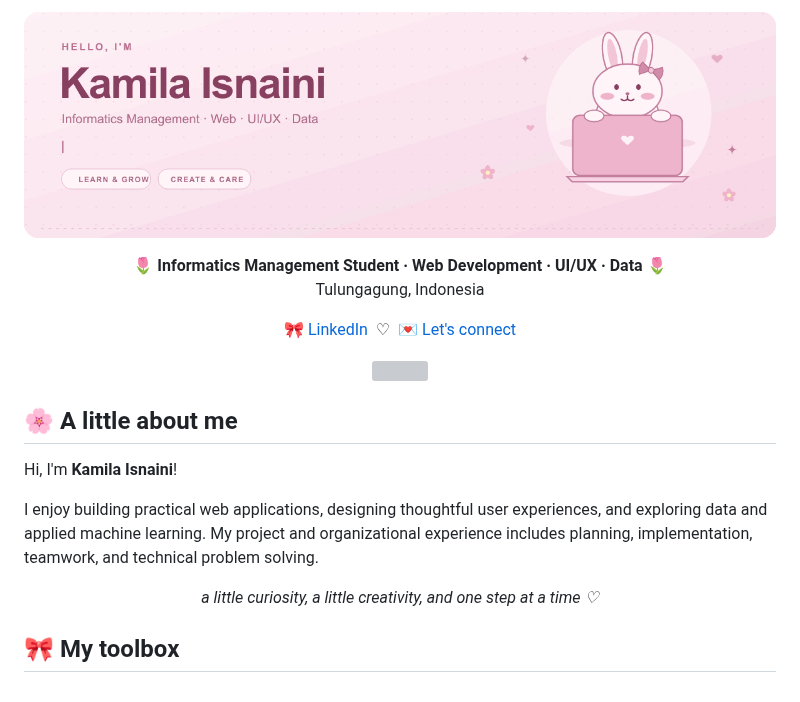
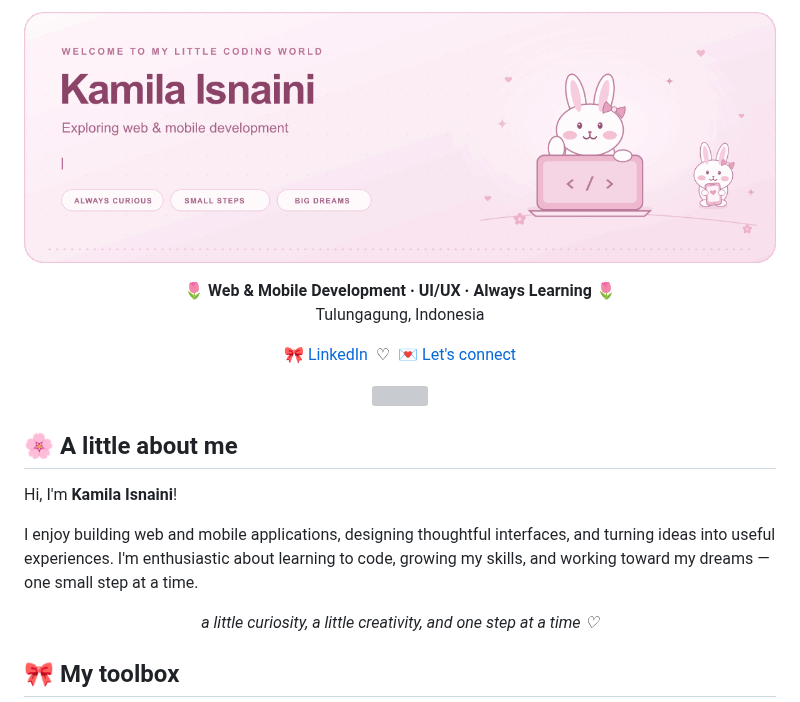
Before and after one commit to kamilaisn23/kamilaisn23, a Markdown page: README.md, the part around one of its changes. GitHub-like rendering; pictures changed too: assets/pink-banner.gif; grey boxes are pictures that could not be loaded.

Commit message:
Refresh pink bunny banner with web, mobile, and learning dreams

```diff
--- a/README.md
+++ b/README.md
@@ -3,7 +3,7 @@
 </p>
 
 <p align="center">
-  <strong>🌷 Informatics Management Student · Web Development · UI/UX · Data 🌷</strong><br />
+  <strong>🌷 Web & Mobile Development · UI/UX · Always Learning 🌷</strong><br />
   Tulungagung, Indonesia
 </p>
 
@@ -18,7 +18,7 @@
 
 Hi, I'm **Kamila Isnaini**!
 
-I enjoy building practical web applications, designing thoughtful user experiences, and exploring data and applied machine learning. My project and organizational experience includes planning, implementation, teamwork, and technical problem solving.
+I enjoy building web and mobile applications, designing thoughtful interfaces, and turning ideas into useful experiences. I'm enthusiastic about learning to code, growing my skills, and working toward my dreams — one small step at a time.
 
 <p align="center"><em>a little curiosity, a little creativity, and one step at a time ♡</em></p>
 
```
Also changed, not shown: other parts of README.md (+1 -1 lines), 1 other file.
